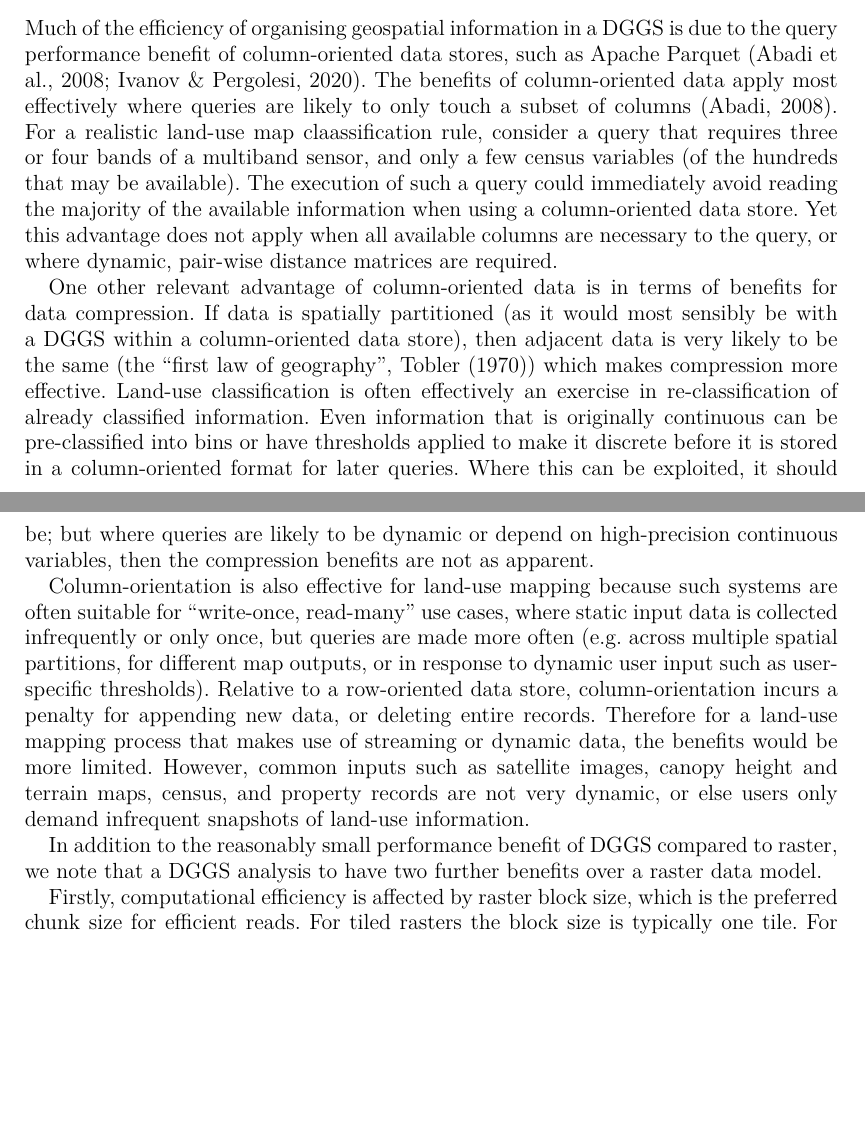
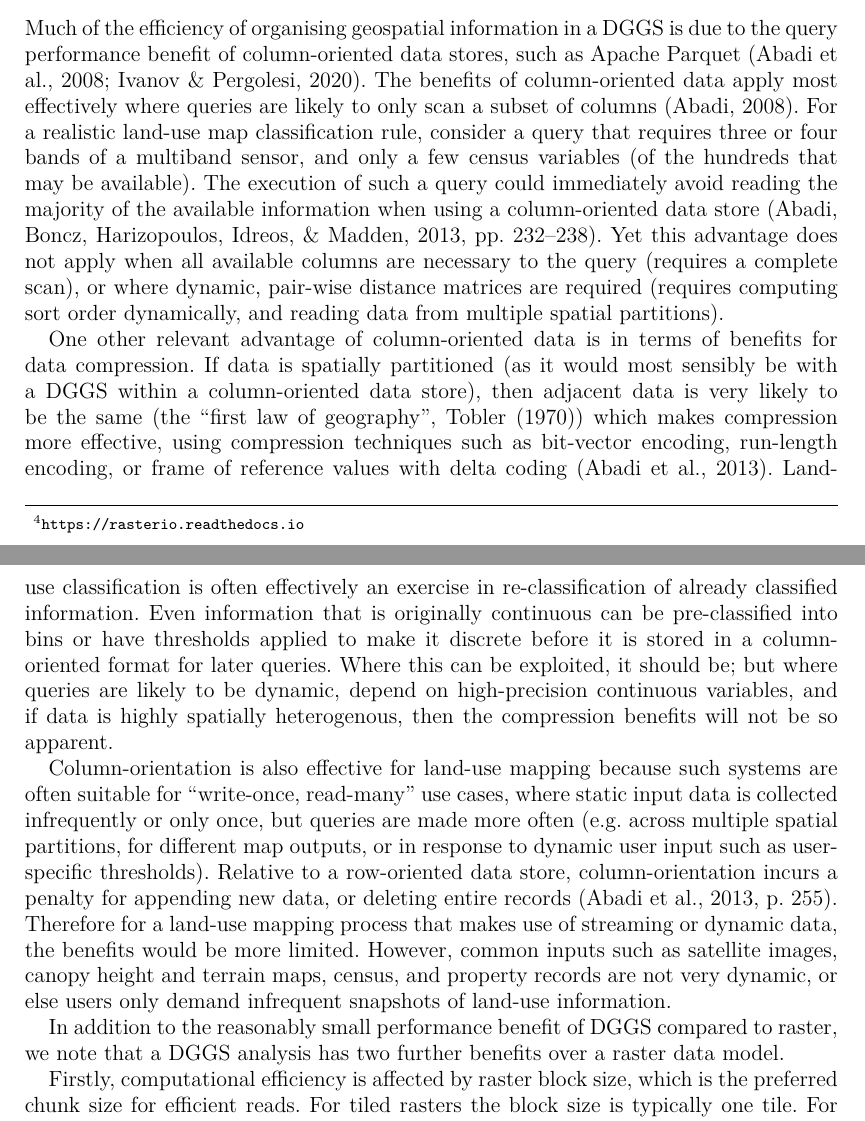
Before and after one commit to manaakiwhenua/dggs-lu-tex, a LaTeX document (main2.tex): two parts of pages 9 and 10 of 16, joined at a grey line, cut so that both start at the same text, the shorter picture padded with empty space. Compiled offline with pdfLaTeX.

Commit message:
closes #3

```diff
--- a/main2.tex
+++ b/main2.tex
@@ -234,15 +234,15 @@ The results (Figure~\ref{fig:BenchmarkRast}) demonstrate equivalence between the
 \section{Discussion}
 
 % - column-orientation doesn't suit algorithms or classification queries that need all columns, or if they need to compute pair-wise distance matrix
-Much of the efficiency of organising geospatial information in a \ac{DGGS} is due to the query performance benefit of column-oriented data stores, such as Apache Parquet \citep{abadi2008column,ivanov2020impact}. The benefits of column-oriented data apply most effectively where queries are likely to only touch a subset of columns \citep{abadi2008query}. For a realistic land-use map claassification rule, consider a query that requires three or four bands of a multiband sensor, and only a few census variables (of the hundreds that may be available). The execution of such a query could immediately avoid reading the majority of the available information when using a column-oriented data store. Yet this advantage does not apply when all available columns are necessary to the query, or where dynamic, pair-wise distance matrices are required.
+Much of the efficiency of organising geospatial information in a \ac{DGGS} is due to the query performance benefit of column-oriented data stores, such as Apache Parquet \citep{abadi2008column,ivanov2020impact}. The benefits of column-oriented data apply most effectively where queries are likely to only scan a subset of columns \citep{abadi2008query}. For a realistic land-use map classification rule, consider a query that requires three or four bands of a multiband sensor, and only a few census variables (of the hundreds that may be available). The execution of such a query could immediately avoid reading the majority of the available information when using a column-oriented data store \citep[pp.~232--238]{abadi2013design}. Yet this advantage does not apply when all available columns are necessary to the query (requires a complete scan), or where dynamic, pair-wise distance matrices are required (requires computing sort order dynamically, and reading data from multiple spatial partitions).
 
 % - compression techniques only work well on sparse data types and factors, but not well on double-valued continuous data
-One other relevant advantage of column-oriented data is in terms of benefits for data compression. If data is spatially partitioned (as it would most sensibly be with a \ac{DGGS} within a column-oriented data store), then adjacent data is very likely to be the same (the ``first law of geography'', \citet{tobler1970computer}) which makes compression more effective. Land-use classification is often effectively an exercise in re-classification of already classified information. Even information that is originally continuous can be pre-classified into bins or have thresholds applied to make it discrete before it is stored in a column-oriented format for later queries. Where this can be exploited, it should be; but where queries are likely to be dynamic or depend on high-precision continuous variables, then the compression benefits are not as apparent.
+One other relevant advantage of column-oriented data is in terms of benefits for data compression. If data is spatially partitioned (as it would most sensibly be with a \ac{DGGS} within a column-oriented data store), then adjacent data is very likely to be the same (the ``first law of geography'', \citet{tobler1970computer}) which makes compression more effective, using compression techniques such as bit-vector encoding, run-length encoding, or frame of reference values with delta coding \citep{abadi2013design}. Land-use classification is often effectively an exercise in re-classification of already classified information. Even information that is originally continuous can be pre-classified into bins or have thresholds applied to make it discrete before it is stored in a column-oriented format for later queries. Where this can be exploited, it should be; but where queries are likely to be dynamic, depend on high-precision continuous variables, and if data is highly spatially heterogenous, then the compression benefits will not be so apparent.
 
 % - appends on column stores are expensive, so it is not ideal for streaming / changing data
-Column-orientation is also effective for land-use mapping because such systems are often suitable for ``write-once, read-many'' use cases, where static input data is collected infrequently or only once, but queries are made more often (e.g. across multiple spatial partitions, for different map outputs, or in response to dynamic user input such as user-specific thresholds). Relative to a row-oriented data store, column-orientation incurs a penalty for appending new data, or deleting entire records. Therefore for a land-use mapping process that makes use of streaming or dynamic data, the benefits would be more limited. However, common inputs such as satellite images, canopy height and terrain maps, census, and property records are not very dynamic, or else users only demand infrequent snapshots of land-use information.
+Column-orientation is also effective for land-use mapping because such systems are often suitable for ``write-once, read-many'' use cases, where static input data is collected infrequently or only once, but queries are made more often (e.g. across multiple spatial partitions, for different map outputs, or in response to dynamic user input such as user-specific thresholds). Relative to a row-oriented data store, column-orientation incurs a penalty for appending new data, or deleting entire records \citep[p.~255]{abadi2013design}. Therefore for a land-use mapping process that makes use of streaming or dynamic data, the benefits would be more limited. However, common inputs such as satellite images, canopy height and terrain maps, census, and property records are not very dynamic, or else users only demand infrequent snapshots of land-use information.
 
-In addition to the reasonably small performance benefit of \ac{DGGS} compared to raster, we note that a \ac{DGGS} analysis to have two further benefits over a raster data model.
+In addition to the reasonably small performance benefit of \ac{DGGS} compared to raster, we note that a \ac{DGGS} analysis has two further benefits over a raster data model.
 
 % Windowed reads
 Firstly, computational efficiency is affected by raster block size, which is the preferred chunk size for efficient reads. For tiled rasters the block size is typically one tile. For scanline-oriented images this is usually one scanline. If component raster data do not share block sizes, performing a classification in parallel (i.e. in raster windows) is likely to be inefficient. In contrast, a \ac{DGGS} data model affords automatic and perfectly aligned spatial partitioning using zone parentage; a data model prepared for horizontal scaling.
```
Also changed, not shown: references.bib (+12 -0 lines).
